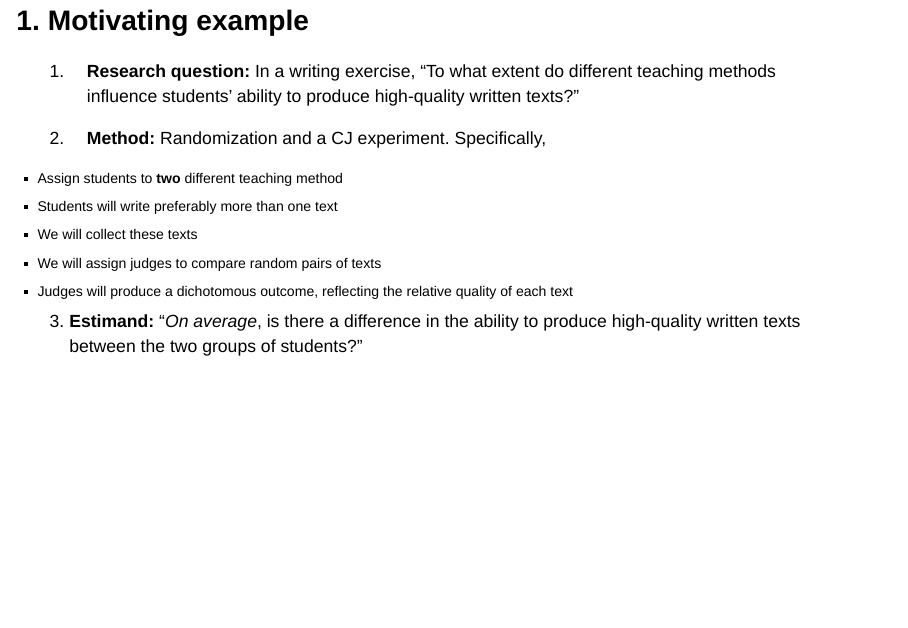
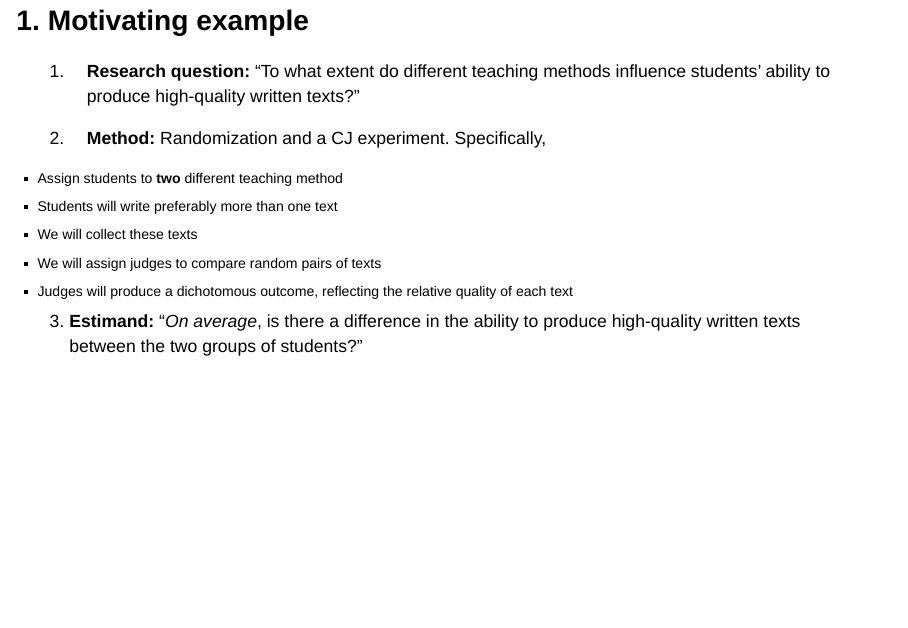
Before and after one commit to jriveraespejo/UK_presentation_2025, a Quarto document (presentation.qmd): page 3 of 32. Rendered offline with R 4.5, knitr and Pandoc in place of Quarto, with nearby package versions; drawn as Slidy slides in place of the format the file asks for.

Commit message:
section:all; process:write

```diff
--- a/presentation.qmd
+++ b/presentation.qmd
@@ -66,7 +66,7 @@ title-slide-attributes:
 ## 1. Motivating example {style="font-size:80%;"}
 
 ::: incremental
-1. **Research question:** In a writing exercise, "To what extent do different teaching methods influence students' ability to produce high-quality written texts?"
+1. **Research question:** "To what extent do different teaching methods influence students' ability to produce high-quality written texts?"
 
 2. **Method:** Randomization and a CJ experiment. Specifically,
 
```
Also changed, not shown: docs/search.json, 1 other file.
